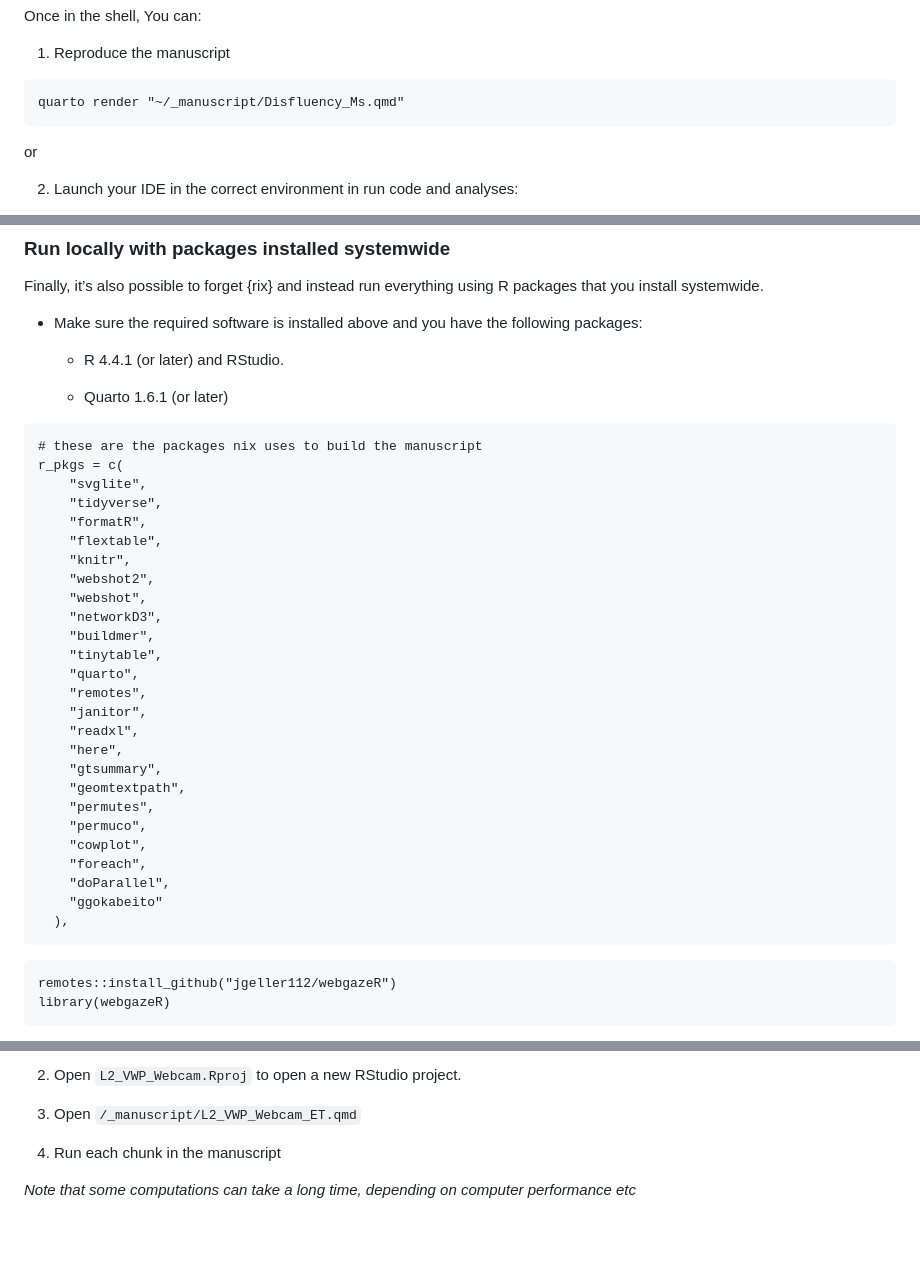
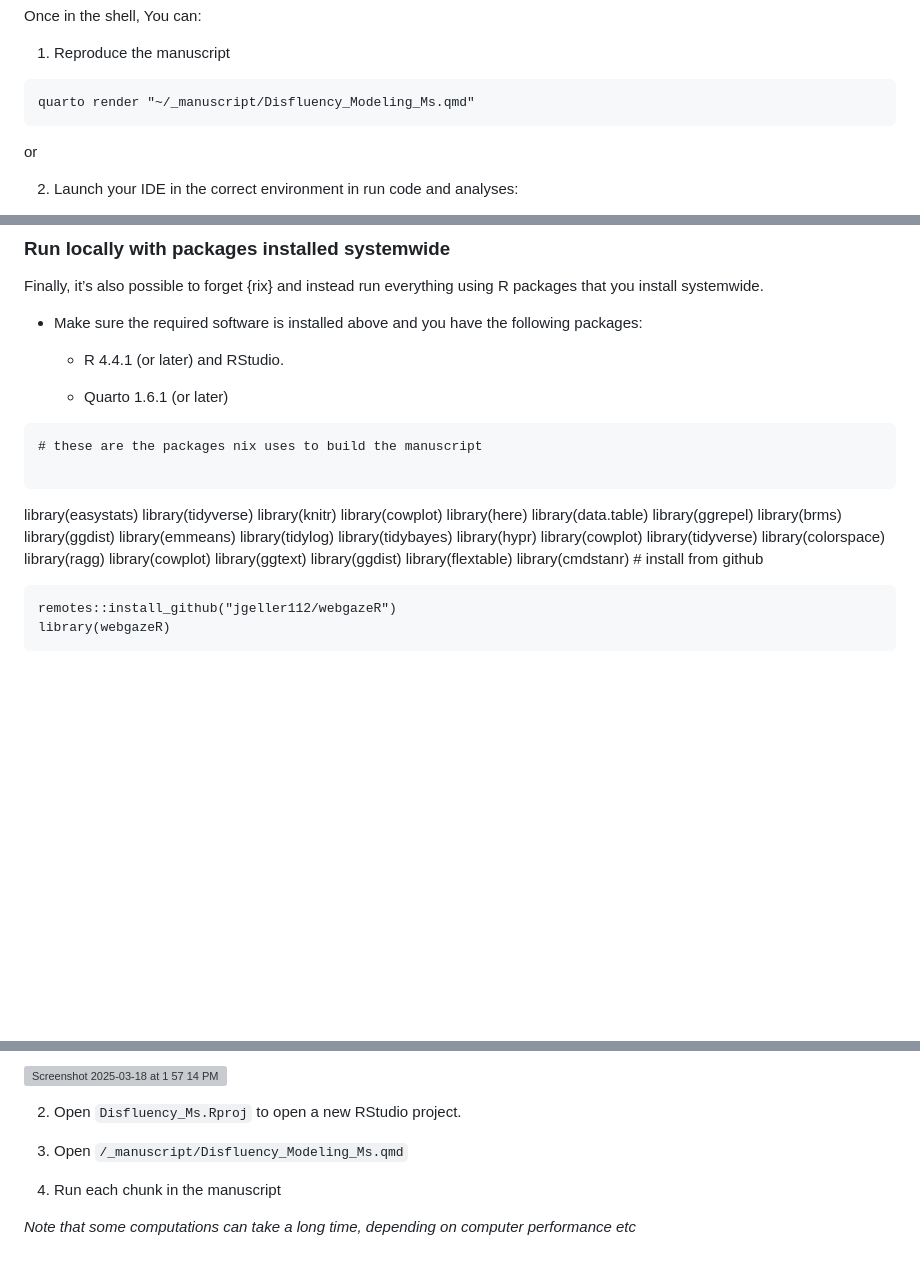
Before and after one commit to jgeller112/Disfluency_Ms, a Markdown page: README.md, 3 parts joined by grey strips. GitHub-like rendering; blank space fills up the shorter version; grey boxes are pictures that could not be loaded.

````diff
--- a/README.md
+++ b/README.md
@@ -92,7 +92,7 @@ Once in the shell, You can:
 1. Reproduce the manuscript
 
 ```
-quarto render "~/_manuscript/Disfluency_Ms.qmd"
+quarto render "~/_manuscript/Disfluency_Modeling_Ms.qmd"
 ```
 
 
@@ -123,32 +123,30 @@ Finally, it’s also possible to forget {rix} and instead run everything using R
 
 ```
 # these are the packages nix uses to build the manuscript
-r_pkgs = c(
-    "svglite",
-    "tidyverse",
-    "formatR",
-    "flextable",
-    "knitr",
-    "webshot2",
-    "webshot",
-    "networkD3",
-    "buildmer",
-    "tinytable",
-    "quarto",
-    "remotes",
-    "janitor",
-    "readxl",
-    "here",
-    "gtsummary",
-    "geomtextpath",
-    "permutes",
-    "permuco",
-    "cowplot",
-    "foreach",
-    "doParallel",
-    "ggokabeito"
-  ),
+
 ```
+library(easystats)
+library(tidyverse)
+library(knitr)
+library(cowplot)
+library(here)
+library(data.table)
+library(ggrepel)
+library(brms)
+library(ggdist)
+library(emmeans)
+library(tidylog)
+library(tidybayes)
+library(hypr)
+library(cowplot)
+library(tidyverse)
+library(colorspace)
+library(ragg)
+library(cowplot)
+library(ggtext)
+library(ggdist)
+library(flextable)
+library(cmdstanr) # install from github
 
 ```
 remotes::install_github("jgeller112/webgazeR")
@@ -160,7 +157,10 @@ library(webgazeR)
 
-2.  Open `L2_VWP_Webcam.Rproj` to open a new RStudio project.
+<img width="2083" alt="Screenshot 2025-03-18 at 1 57 14 PM" src="https://github.com/user-attachments/assets/003c7cfa-393b-408d-8aa6-99bb25f0adfe" />
 
-2.  Open `/_manuscript/L2_VWP_Webcam_ET.qmd`
+
+2.  Open `Disfluency_Ms.Rproj` to open a new RStudio project.
+
+3.  Open `/_manuscript/Disfluency_Modeling_Ms.qmd`
 
 4.  Run each chunk in the manuscript
 
````
Also changed, not shown: other parts of README.md (+0 -1 lines).
